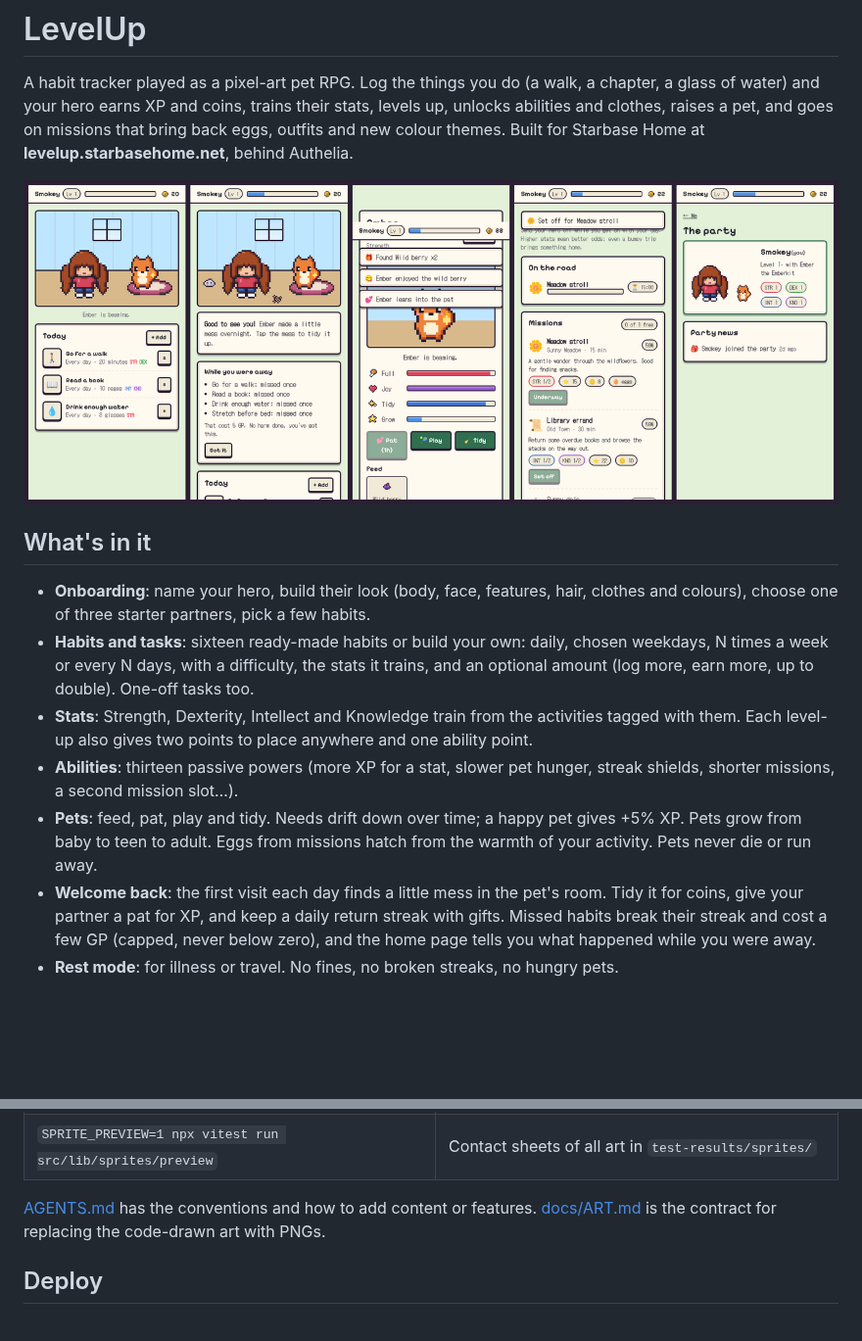
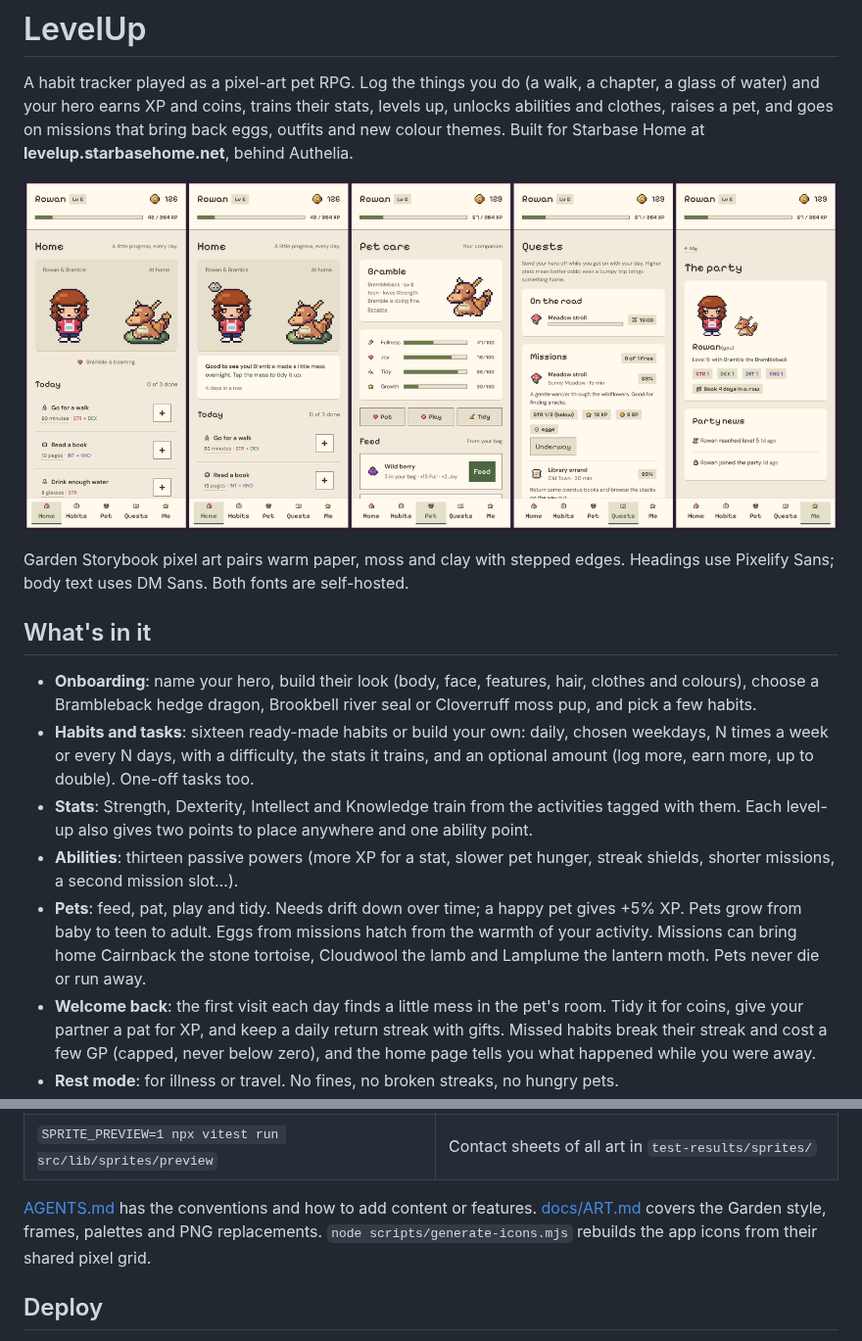
Before and after one commit to skandaras/profileRPG, a Markdown page: README.md, 2 parts joined by grey strips. Shown at 98% size. Rendered like a GitHub page; pictures changed too: docs/screens.png; blank space fills up the shorter version.

```diff
--- a/README.md
+++ b/README.md
@@ -5,12 +5,16 @@ glass of water) and your hero earns XP and coins, trains their stats, levels up,
 abilities and clothes, raises a pet, and goes on missions that bring back eggs, outfits and
 new colour themes. Built for Starbase Home at **levelup.starbasehome.net**, behind Authelia.
 
-![What it looks like](docs/screens.png)
+![Home, welcome-back, pet care, missions and party in Meadow](docs/screens.png)
+
+Garden Storybook pixel art pairs warm paper, moss and clay with stepped edges.
+Headings use Pixelify Sans; body text uses DM Sans. Both fonts are self-hosted.
 
 ## What's in it
 
 - **Onboarding**: name your hero, build their look (body, face, features, hair, clothes and
-  colours), choose one of three starter partners, pick a few habits.
+  colours), choose a Brambleback hedge dragon, Brookbell river seal or Cloverruff moss
+  pup, and pick a few habits.
 - **Habits and tasks**: sixteen ready-made habits or build your own: daily, chosen weekdays,
   N times a week or every N days, with a difficulty, the stats it trains, and an optional
   amount (log more, earn more, up to double). One-off tasks too.
@@ -20,7 +24,8 @@ new colour themes. Built for Starbase Home at **levelup.starbasehome.net**, behi
   shields, shorter missions, a second mission slot…).
 - **Pets**: feed, pat, play and tidy. Needs drift down over time; a happy pet gives +5% XP.
   Pets grow from baby to teen to adult. Eggs from missions hatch from the warmth of your
-  activity. Pets never die or run away.
+  activity. Missions can bring home Cairnback the stone tortoise, Cloudwool the lamb and
+  Lamplume the lantern moth. Pets never die or run away.
 - **Welcome back**: the first visit each day finds a little mess in the pet's room. Tidy it
   for coins, give your partner a pat for XP, and keep a daily return streak with gifts.
   Missed habits break their streak and cost a few GP (capped, never below zero), and the
@@ -54,7 +59,8 @@ a missed habit, a hungry pet or a finished mission without waiting.
 | `SPRITE_PREVIEW=1 npx vitest run src/lib/sprites/preview` | Contact sheets of all art in `test-results/sprites/` |
 
 [AGENTS.md](./AGENTS.md) has the conventions and how to add content or features.
-[docs/ART.md](./docs/ART.md) is the contract for replacing the code-drawn art with PNGs.
+[docs/ART.md](./docs/ART.md) covers the Garden style, frames, palettes and PNG replacements.
+`node scripts/generate-icons.mjs` rebuilds the app icons from their shared pixel grid.
 
 ## Deploy
 
```
Also changed, not shown: docs/ART.md (+167 -100 lines), static/icon-180.png, static/icon-192.png, static/icon-512.png, 11 other files.
